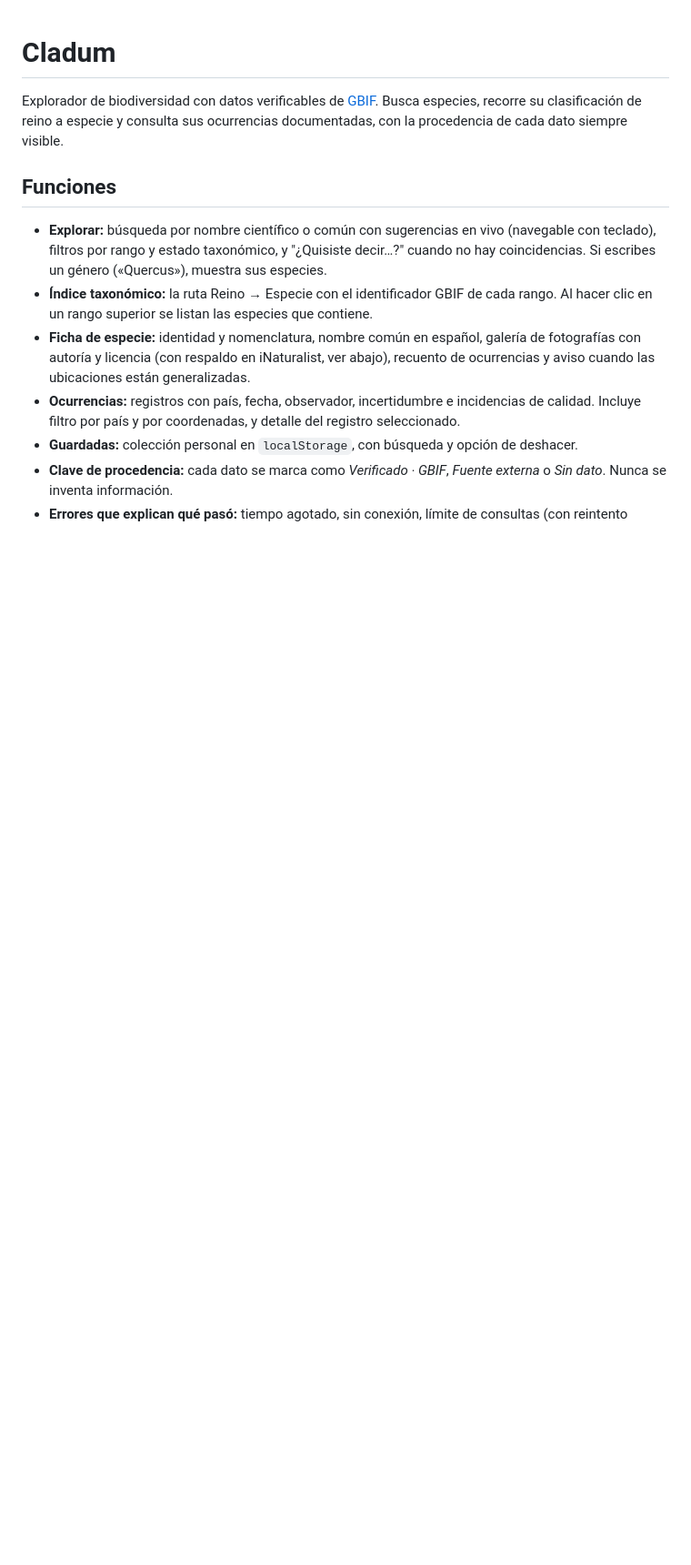
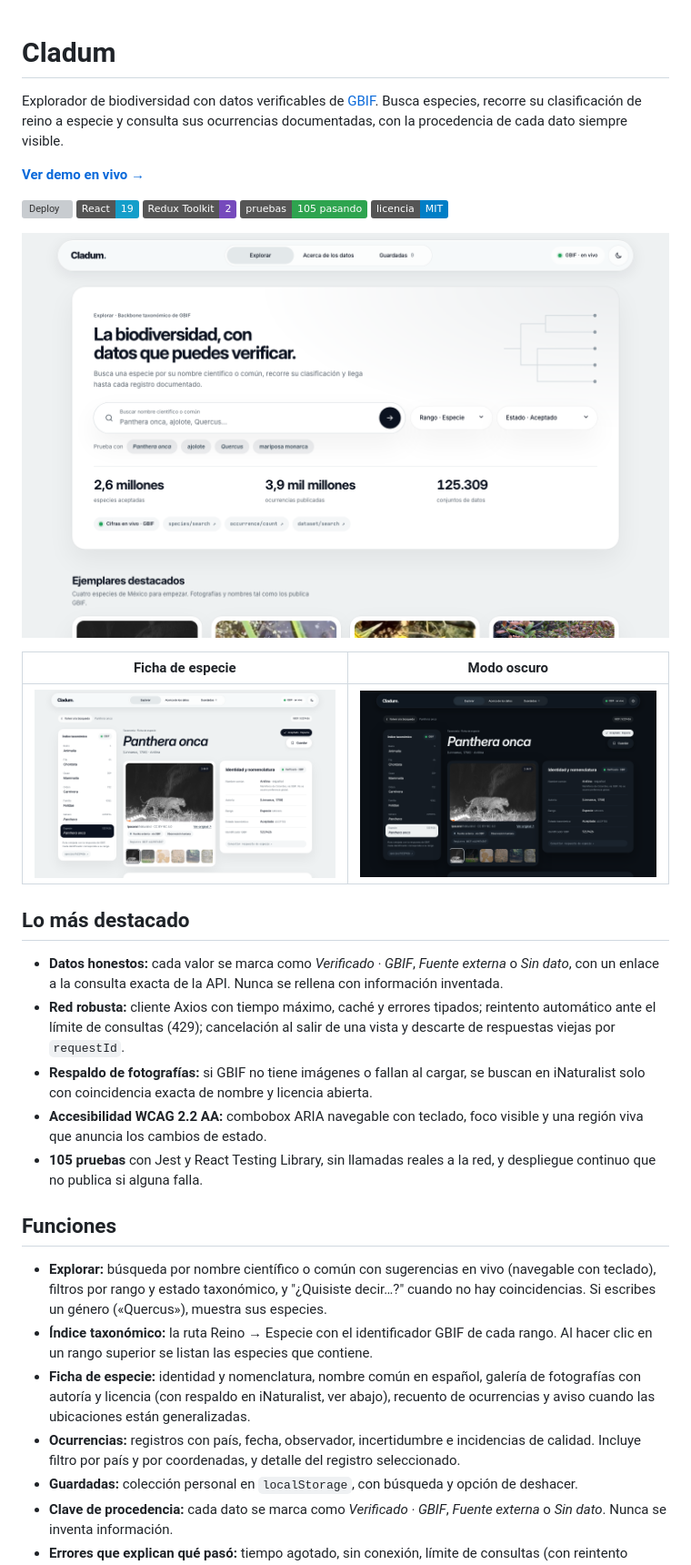
Before and after one commit to jonnschenk/Cladum, a Markdown page: README.md, the part around one of its changes. Shown at 91% size. Rendered like a GitHub page; pictures changed too: docs/especie-dark.png (added), docs/especie.png (added), docs/home.png (added); badges without logos; blank space fills up the shorter version; grey boxes are pictures that could not be loaded.

```diff
--- a/README.md
+++ b/README.md
@@ -2,6 +2,28 @@
 
 Explorador de biodiversidad con datos verificables de [GBIF](https://www.gbif.org).
 Busca especies, recorre su clasificación de reino a especie y consulta sus ocurrencias documentadas, con la procedencia de cada dato siempre visible.
+
+**[Ver demo en vivo →](https://jonnschenk.github.io/Cladum/)**
+
+![Deploy](https://github.com/jonnschenk/Cladum/actions/workflows/deploy.yml/badge.svg)
+![React 19](https://img.shields.io/badge/React-19-149eca)
+![Redux Toolkit](https://img.shields.io/badge/Redux_Toolkit-2-764abc)
+![Pruebas](https://img.shields.io/badge/pruebas-105_pasando-2ea44f)
+![Licencia MIT](https://img.shields.io/badge/licencia-MIT-blue)
+
+![Portada de Cladum: buscador de especies con cifras en vivo de GBIF](docs/home.png)
+
+| Ficha de especie | Modo oscuro |
+|---|---|
+| ![Ficha de Panthera onca con índice taxonómico, galería y nomenclatura](docs/especie.png) | ![La misma ficha en modo oscuro](docs/especie-dark.png) |
+
+## Lo más destacado
+
+- **Datos honestos:** cada valor se marca como *Verificado · GBIF*, *Fuente externa* o *Sin dato*, con un enlace a la consulta exacta de la API. Nunca se rellena con información inventada.
+- **Red robusta:** cliente Axios con tiempo máximo, caché y errores tipados; reintento automático ante el límite de consultas (429); cancelación al salir de una vista y descarte de respuestas viejas por `requestId`.
+- **Respaldo de fotografías:** si GBIF no tiene imágenes o fallan al cargar, se buscan en iNaturalist solo con coincidencia exacta de nombre y licencia abierta.
+- **Accesibilidad WCAG 2.2 AA:** combobox ARIA navegable con teclado, foco visible y una región viva que anuncia los cambios de estado.
+- **105 pruebas** con Jest y React Testing Library, sin llamadas reales a la red, y despliegue continuo que no publica si alguna falla.
 
 ## Funciones
 
```
Also changed, not shown: other parts of README.md (+6 -14 lines), 2 other files.
